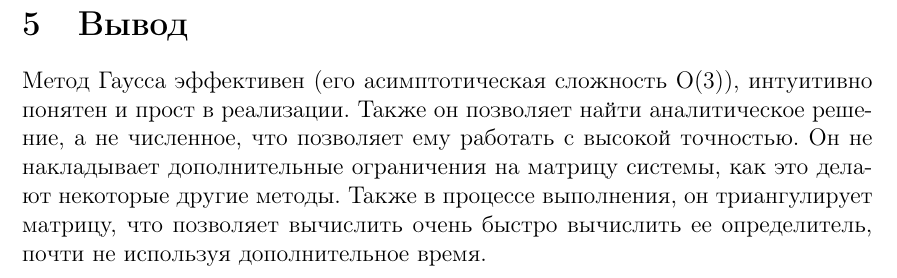
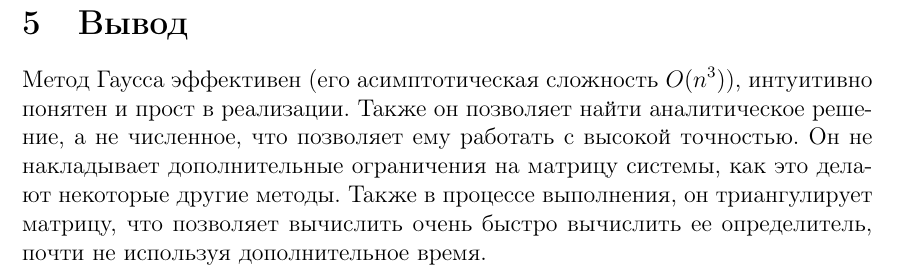
Before and after one commit to ruskaof/itmo-numberical_methods-labs, a LaTeX document (report/report.tex): part of page 10 of 10, cut so that both start at the same text. Compiled offline with pdfLaTeX.

Commit message:
Update report

```diff
--- a/report/report.tex
+++ b/report/report.tex
@@ -521,7 +521,7 @@ Process finished with exit code 0
 На больших данных (Матрица $1500 \times 1501$) с ключом -O3 программа выполняется около $1500$ мс.
 
 \section{Вывод}
-Метод Гаусса эффективен (его асимптотическая сложность O(3)), интуитивно понятен и прост в реализации. Также он позволяет найти аналитическое решение, а не численное, что позволяет ему работать с высокой точностью. Он не накладывает дополнительные ограничения на матрицу системы, как это делают некоторые другие методы. Также в процессе выполнения, он триангулирует матрицу, что позволяет вычислить очень быстро вычислить ее определитель, почти не используя дополнительное время.
+Метод Гаусса эффективен (его асимптотическая сложность $O(n^3)$), интуитивно понятен и прост в реализации. Также он позволяет найти аналитическое решение, а не численное, что позволяет ему работать с высокой точностью. Он не накладывает дополнительные ограничения на матрицу системы, как это делают некоторые другие методы. Также в процессе выполнения, он триангулирует матрицу, что позволяет вычислить очень быстро вычислить ее определитель, почти не используя дополнительное время.
 
 
 \end{document}
```
Also changed, not shown: report/report.pdf.
